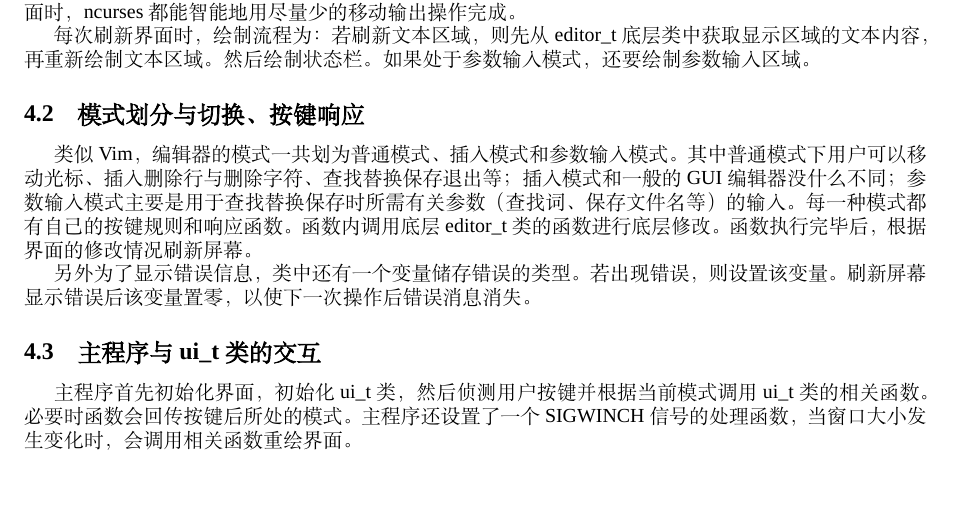
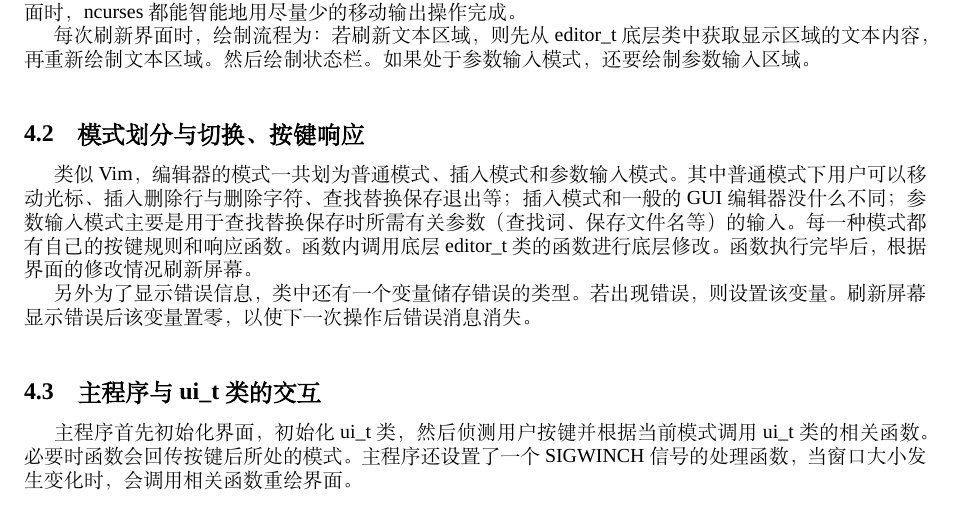
Before and after one commit to MelodiaDev/dshw1, a LaTeX document (report/report.tex): part of page 3 of 4, cut so that both start at the same text. Compiled offline with XeLaTeX; a missing font is replaced by an installed copy or a similar font.

Commit message:
add some space to enhance the display

```diff
--- a/report/report.tex
+++ b/report/report.tex
@@ -123,11 +123,13 @@ KMP算法的实现还是比较简单的，但是与传统字符串中的KMP算
 
 每次刷新界面时，绘制流程为：若刷新文本区域，则先从editor\_t底层类中获取显示区域的文本内容，再重新绘制文本区域。然后绘制状态栏。如果处于参数输入模式，还要绘制参数输入区域。
 
+\vspace{1em}
 \subsection{模式划分与切换、按键响应}
 类似Vim，编辑器的模式一共划为普通模式、插入模式和参数输入模式。其中普通模式下用户可以移动光标、插入删除行与删除字符、查找替换保存退出等；插入模式和一般的GUI编辑器没什么不同；参数输入模式主要是用于查找替换保存时所需有关参数（查找词、保存文件名等）的输入。每一种模式都有自己的按键规则和响应函数。函数内调用底层editor\_t类的函数进行底层修改。函数执行完毕后，根据界面的修改情况刷新屏幕。
 
 另外为了显示错误信息，类中还有一个变量储存错误的类型。若出现错误，则设置该变量。刷新屏幕显示错误后该变量置零，以使下一次操作后错误消息消失。
 
+\vspace{1em}
 \subsection{主程序与ui\_t类的交互}
 主程序首先初始化界面，初始化ui\_t类，然后侦测用户按键并根据当前模式调用ui\_t类的相关函数。必要时函数会回传按键后所处的模式。主程序还设置了一个SIGWINCH信号的处理函数，当窗口大小发生变化时，会调用相关函数重绘界面。
 
```
Also changed, not shown: report/report.tex (3 more changed lines).
